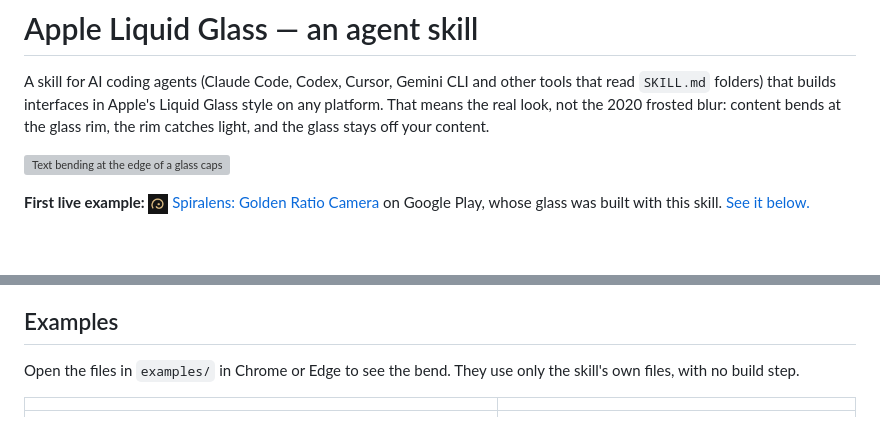
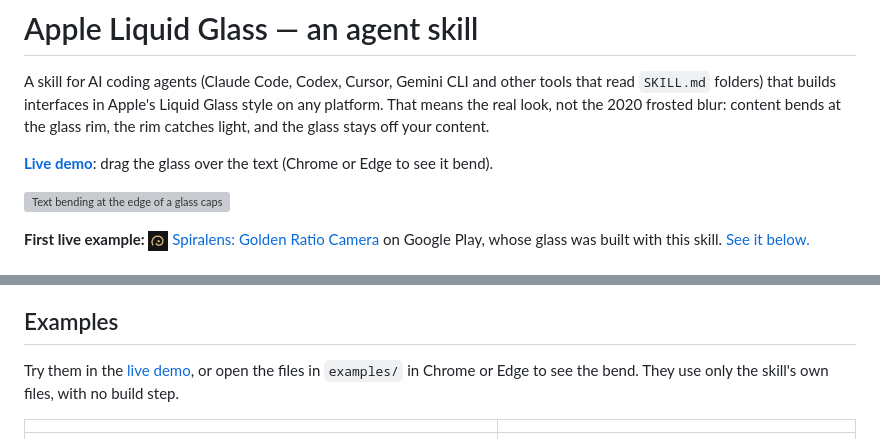
Before and after one commit to xenitV1/liquid-glass-skill, a Markdown page: README.md, 2 parts joined by grey strips. Drawn GitHub-style; blank space fills up the shorter version; grey boxes are pictures that could not be loaded.

Commit message:
Link the live demo from the README
Co-Authored-By: Claude Opus 5.5 <noreply@anthropic.com>

```diff
--- a/README.md
+++ b/README.md
@@ -5,6 +5,8 @@ tools that read `SKILL.md` folders) that builds interfaces in Apple's Liquid
 Glass style on any platform. That means the real look, not the 2020 frosted
 blur: content bends at the glass rim, the rim catches light, and the glass
 stays off your content.
+
+**[Live demo](https://xenitv1.github.io/liquid-glass-skill/)**: drag the glass over the text (Chrome or Edge to see it bend).
 
 ![Text bending at the edge of a glass capsule](examples/screenshots/refraction.gif)
 
@@ -33,7 +35,7 @@ stays off your content.
 
 ## Examples
 
-Open the files in `examples/` in Chrome or Edge to see the bend. They use only
+Try them in the [live demo](https://xenitv1.github.io/liquid-glass-skill/), or open the files in `examples/` in Chrome or Edge to see the bend. They use only
 the skill's own files, with no build step.
 
 | | |
```
